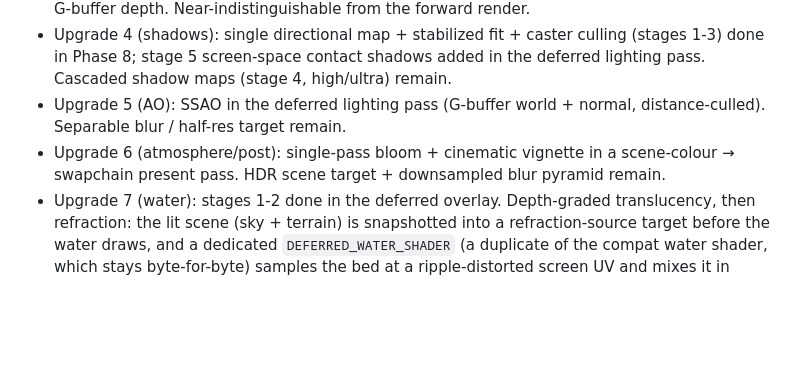
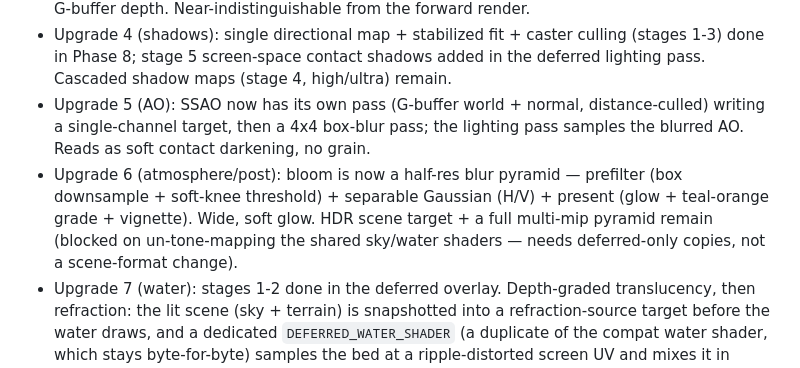
Before and after one commit to falvarez1/VoxelEnginePrototype, a Markdown page: docs/plans/visual-quality-pipeline-plan.md, the part around the change. GitHub-like rendering; blank space fills up the shorter version.

Commit message:
Plan status: Upgrade 5 SSAO blur + Upgrade 6 bloom pyramid
Update the second-horizon status block: SSAO now has a dedicated pass +
box blur (smooth contact darkening), and bloom is a half-res blur pyramid
(prefilter + separable Gaussian + present). Note the remaining HDR scene
target work is blocked on the shared sky/water tone-mapping.

Co-Authored-By: Claude Opus 4.8 (1M context) <noreply@anthropic.com>

```diff
--- a/docs/plans/visual-quality-pipeline-plan.md
+++ b/docs/plans/visual-quality-pipeline-plan.md
@@ -76,11 +76,14 @@ path is byte-for-byte unchanged and re-verified after every shared-module edit.
 - Upgrade 4 (shadows): single directional map + stabilized fit + caster culling
   (stages 1-3) done in Phase 8; stage 5 screen-space contact shadows added in the
   deferred lighting pass. Cascaded shadow maps (stage 4, high/ultra) remain.
-- Upgrade 5 (AO): SSAO in the deferred lighting pass (G-buffer world + normal,
-  distance-culled). Separable blur / half-res target remain.
-- Upgrade 6 (atmosphere/post): single-pass bloom + cinematic vignette in a
-  scene-colour → swapchain present pass. HDR scene target + downsampled blur
-  pyramid remain.
+- Upgrade 5 (AO): SSAO now has its own pass (G-buffer world + normal,
+  distance-culled) writing a single-channel target, then a 4x4 box-blur pass; the
+  lighting pass samples the blurred AO. Reads as soft contact darkening, no grain.
+- Upgrade 6 (atmosphere/post): bloom is now a half-res blur pyramid — prefilter
+  (box downsample + soft-knee threshold) + separable Gaussian (H/V) + present
+  (glow + teal-orange grade + vignette). Wide, soft glow. HDR scene target + a
+  full multi-mip pyramid remain (blocked on un-tone-mapping the shared sky/water
+  shaders — needs deferred-only copies, not a scene-format change).
 - Upgrade 7 (water): stages 1-2 done in the deferred overlay. Depth-graded
   translucency, then refraction: the lit scene (sky + terrain) is snapshotted
   into a refraction-source target before the water draws, and a dedicated
```
